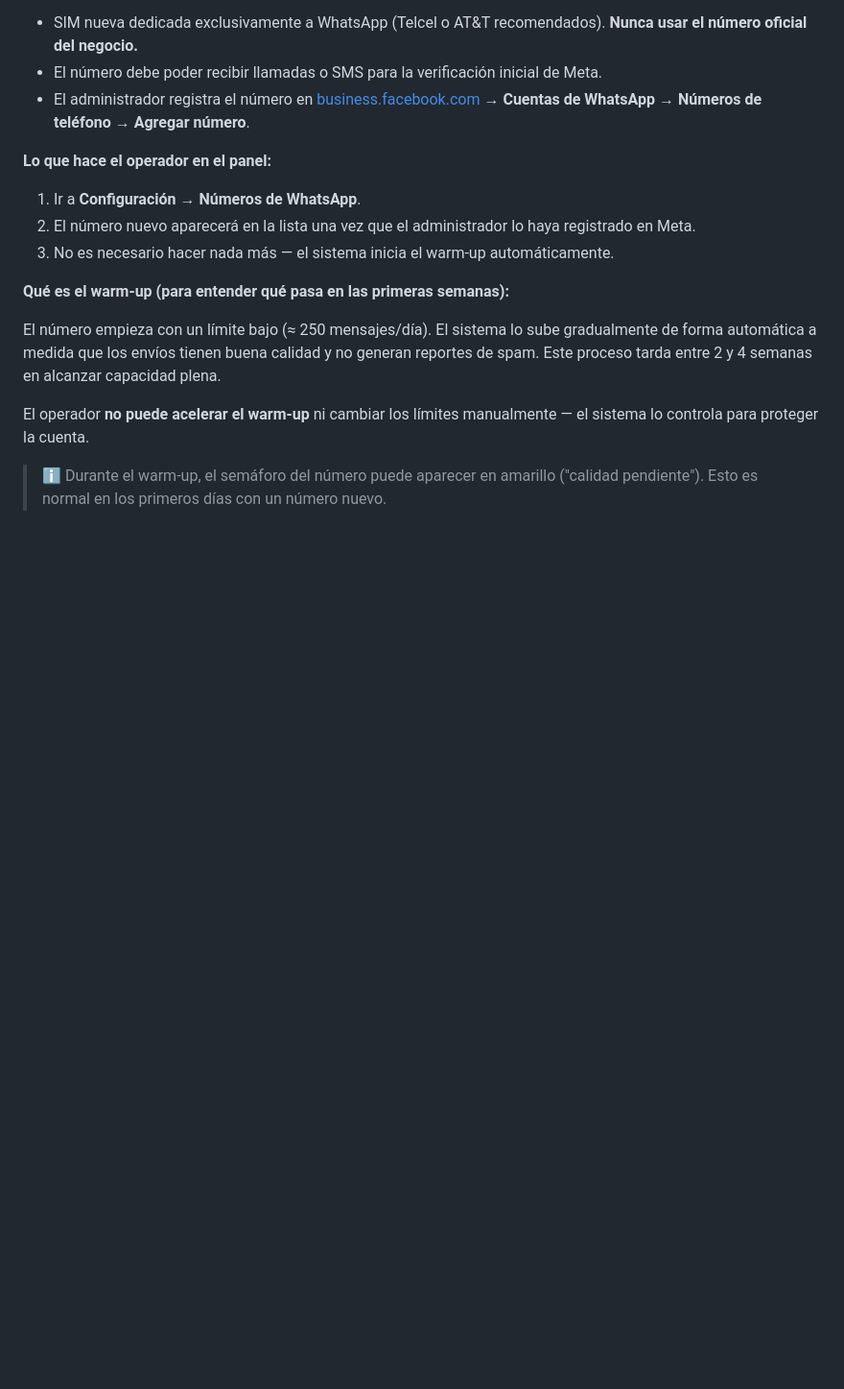
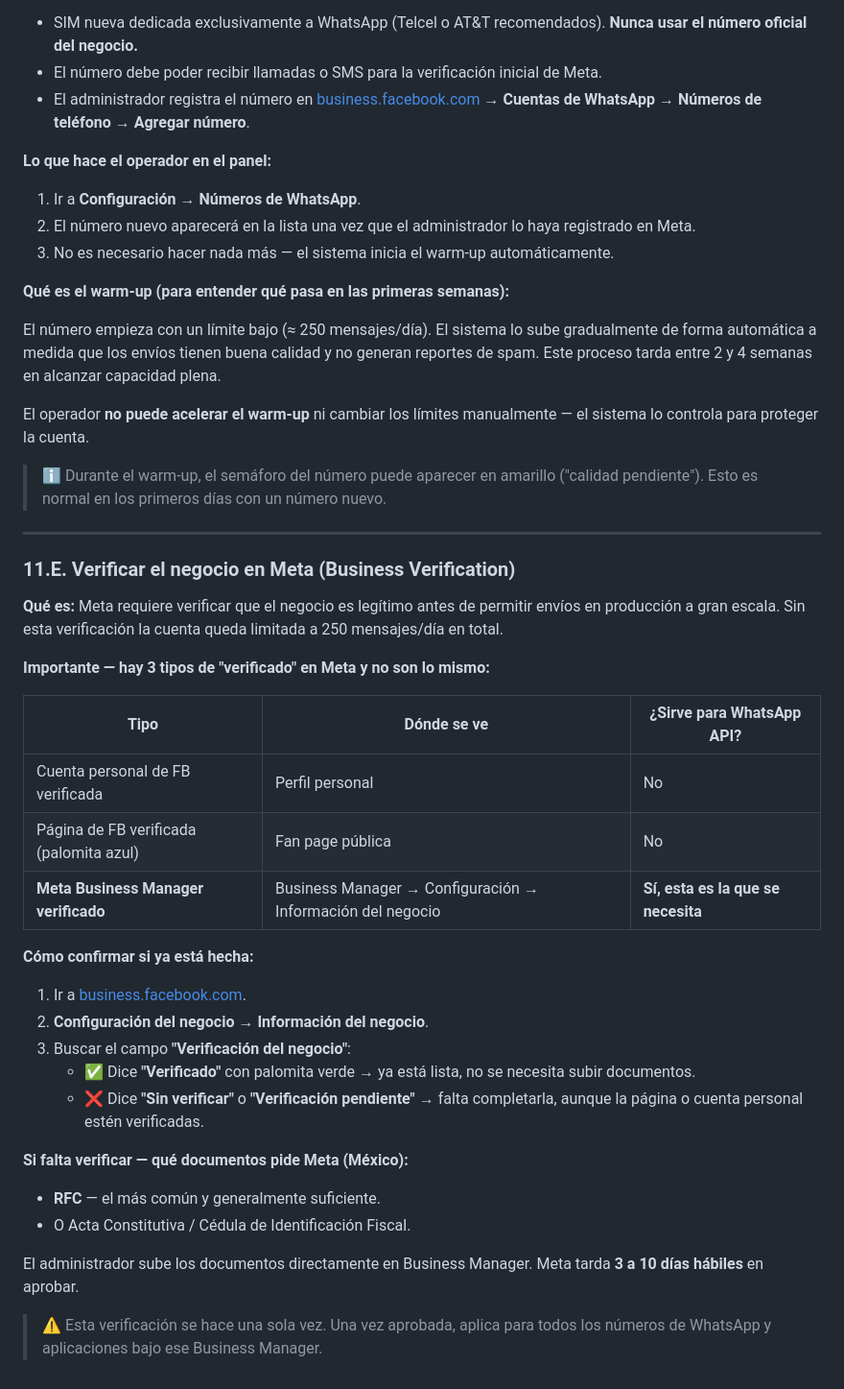
Before and after one commit to alexis-gd/wa-cloud-panel, a Markdown page: docs/guia-operador.md, the part around the change. Shown at 96% size. GitHub-like rendering; blank space fills up the shorter version.

Commit message:
docs: agregar guía verificación negocio Meta y actualizar contexto de tiers

```diff
--- a/docs/guia-operador.md
+++ b/docs/guia-operador.md
@@ -357,3 +357,36 @@ lo controla para proteger la cuenta.
 
 > ℹ️ Durante el warm-up, el semáforo del número puede aparecer en amarillo ("calidad pendiente").
 > Esto es normal en los primeros días con un número nuevo.
+
+---
+
+### 11.E. Verificar el negocio en Meta (Business Verification)
+
+**Qué es:** Meta requiere verificar que el negocio es legítimo antes de permitir envíos en producción
+a gran escala. Sin esta verificación la cuenta queda limitada a 250 mensajes/día en total.
+
+**Importante — hay 3 tipos de "verificado" en Meta y no son lo mismo:**
+
+| Tipo | Dónde se ve | ¿Sirve para WhatsApp API? |
+|---|---|---|
+| Cuenta personal de FB verificada | Perfil personal | No |
+| Página de FB verificada (palomita azul) | Fan page pública | No |
+| **Meta Business Manager verificado** | Business Manager → Configuración → Información del negocio | **Sí, esta es la que se necesita** |
+
+**Cómo confirmar si ya está hecha:**
+
+1. Ir a [business.facebook.com](https://business.facebook.com).
+2. **Configuración del negocio → Información del negocio**.
+3. Buscar el campo **"Verificación del negocio"**:
+   - ✅ Dice **"Verificado"** con palomita verde → ya está lista, no se necesita subir documentos.
+   - ❌ Dice **"Sin verificar"** o **"Verificación pendiente"** → falta completarla, aunque la página o cuenta personal estén verificadas.
+
+**Si falta verificar — qué documentos pide Meta (México):**
+
+- **RFC** — el más común y generalmente suficiente.
+- O Acta Constitutiva / Cédula de Identificación Fiscal.
+
+El administrador sube los documentos directamente en Business Manager. Meta tarda **3 a 10 días hábiles** en aprobar.
+
+> ⚠️ Esta verificación se hace una sola vez. Una vez aprobada, aplica para todos los números
+> de WhatsApp y aplicaciones bajo ese Business Manager.
```
Also changed, not shown: .claude/rules/contexto-meta-whatsapp.md (+8 -0 lines).
